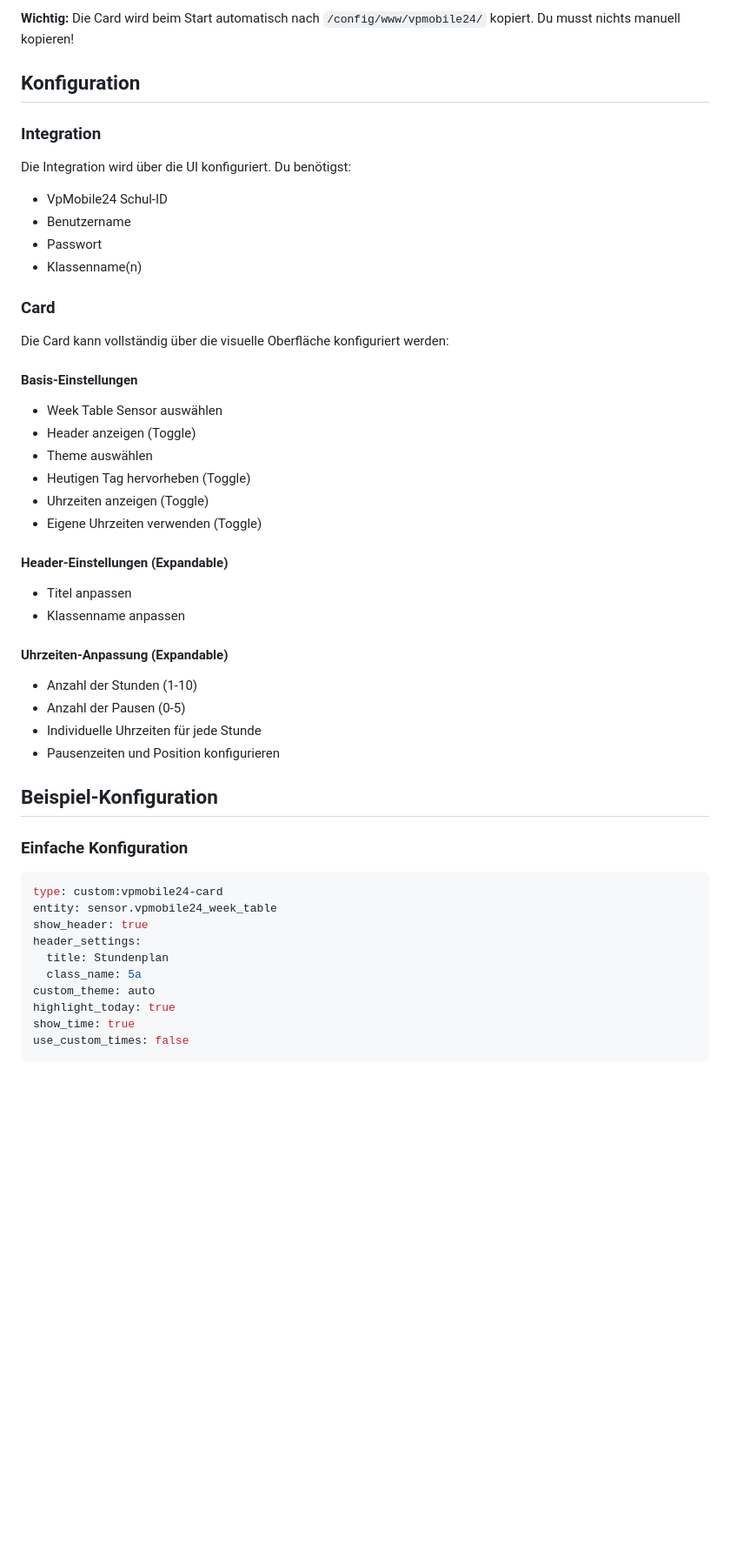
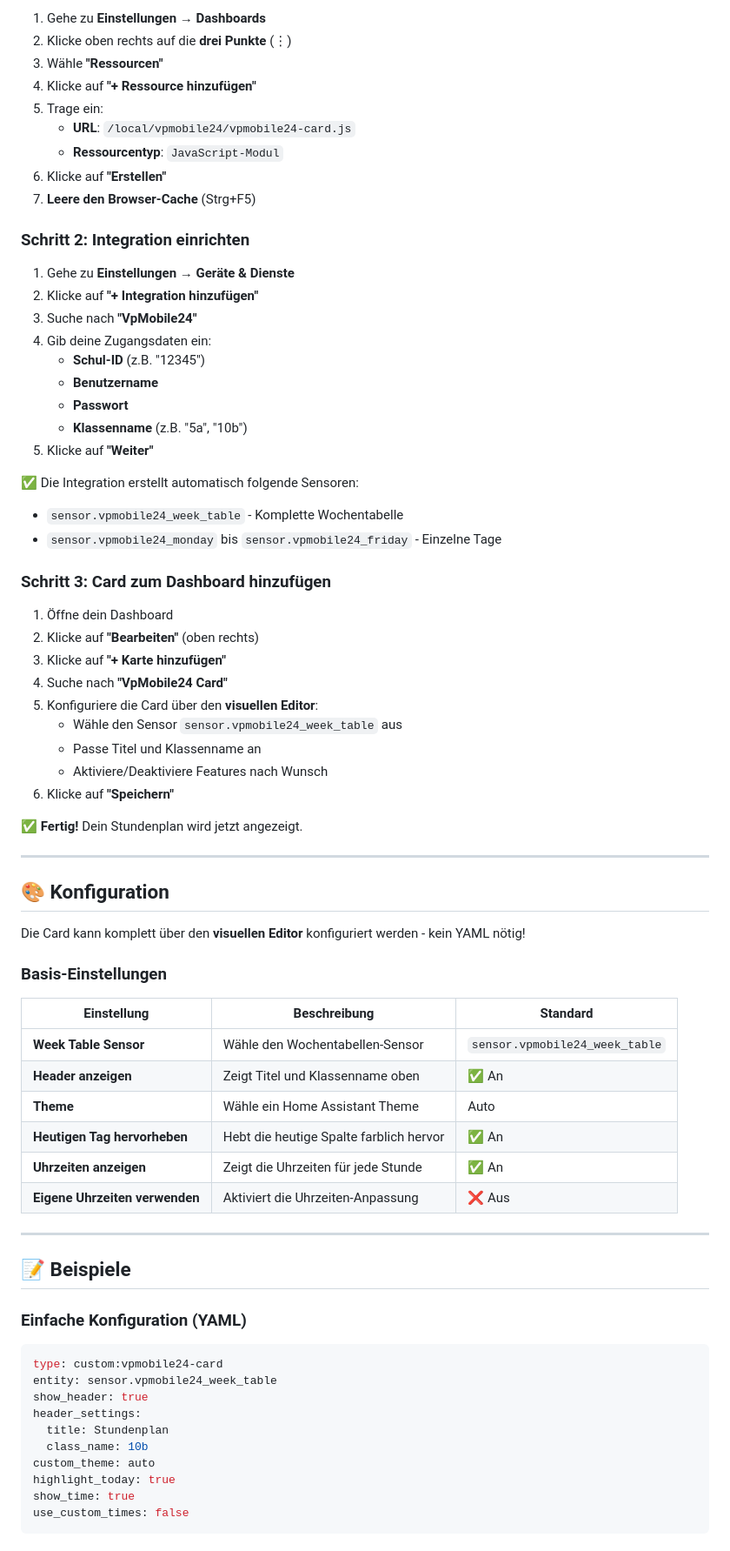
Before and after one commit to Maximilian-Andrew-Kluge/VpMobile24, a Markdown page: README.md, the part around one of its changes. Shown at 87% size. GitHub-like rendering; blank space fills up the shorter version.

````diff
--- a/README.md
+++ b/README.md
@@ -76,41 +90,66 @@ Siehe [CARD_INSTALLATION.md](CARD_INSTALLATION.md) für detaillierte Anweisungen
 
-**Wichtig:** Die Card wird beim Start automatisch nach `/config/www/vpmobile24/` kopiert. Du musst nichts manuell kopieren!
+1. Gehe zu **Einstellungen** → **Dashboards**
+2. Klicke oben rechts auf die **drei Punkte** (⋮)
+3. Wähle **"Ressourcen"**
+4. Klicke auf **"+ Ressource hinzufügen"**
+5. Trage ein:
+   - **URL**: `/local/vpmobile24/vpmobile24-card.js`
+   - **Ressourcentyp**: `JavaScript-Modul`
+6. Klicke auf **"Erstellen"**
+7. **Leere den Browser-Cache** (Strg+F5)
 
-## Konfiguration
+### Schritt 2: Integration einrichten
 
-### Integration
+1. Gehe zu **Einstellungen** → **Geräte & Dienste**
+2. Klicke auf **"+ Integration hinzufügen"**
+3. Suche nach **"VpMobile24"**
+4. Gib deine Zugangsdaten ein:
+   - **Schul-ID** (z.B. "12345")
+   - **Benutzername**
+   - **Passwort**
+   - **Klassenname** (z.B. "5a", "10b")
+5. Klicke auf **"Weiter"**
 
-Die Integration wird über die UI konfiguriert. Du benötigst:
-- VpMobile24 Schul-ID
-- Benutzername
-- Passwort
-- Klassenname(n)
+✅ Die Integration erstellt automatisch folgende Sensoren:
+- `sensor.vpmobile24_week_table` - Komplette Wochentabelle
+- `sensor.vpmobile24_monday` bis `sensor.vpmobile24_friday` - Einzelne Tage
 
-### Card
+### Schritt 3: Card zum Dashboard hinzufügen
 
-Die Card kann vollständig über die visuelle Oberfläche konfiguriert werden:
+1. Öffne dein Dashboard
+2. Klicke auf **"Bearbeiten"** (oben rechts)
+3. Klicke auf **"+ Karte hinzufügen"**
+4. Suche nach **"VpMobile24 Card"**
+5. Konfiguriere die Card über den **visuellen Editor**:
+   - Wähle den Sensor `sensor.vpmobile24_week_table` aus
+   - Passe Titel und Klassenname an
+   - Aktiviere/Deaktiviere Features nach Wunsch
+6. Klicke auf **"Speichern"**
 
-#### Basis-Einstellungen
-- Week Table Sensor auswählen
-- Header anzeigen (Toggle)
-- Theme auswählen
-- Heutigen Tag hervorheben (Toggle)
-- Uhrzeiten anzeigen (Toggle)
-- Eigene Uhrzeiten verwenden (Toggle)
+✅ **Fertig!** Dein Stundenplan wird jetzt angezeigt.
 
-#### Header-Einstellungen (Expandable)
-- Titel anpassen
-- Klassenname anpassen
+---
 
-#### Uhrzeiten-Anpassung (Expandable)
-- Anzahl der Stunden (1-10)
-- Anzahl der Pausen (0-5)
-- Individuelle Uhrzeiten für jede Stunde
-- Pausenzeiten und Position konfigurieren
+## 🎨 Konfiguration
 
-## Beispiel-Konfiguration
+Die Card kann komplett über den **visuellen Editor** konfiguriert werden - kein YAML nötig!
 
-### Einfache Konfiguration
+### Basis-Einstellungen
+
+| Einstellung | Beschreibung | Standard |
+|-------------|--------------|----------|
+| **Week Table Sensor** | Wähle den Wochentabellen-Sensor | `sensor.vpmobile24_week_table` |
+| **Header anzeigen** | Zeigt Titel und Klassenname oben | ✅ An |
+| **Theme** | Wähle ein Home Assistant Theme | Auto |
+| **Heutigen Tag hervorheben** | Hebt die heutige Spalte farblich hervor | ✅ An |
+| **Uhrzeiten anzeigen** | Zeigt die Uhrzeiten für jede Stunde | ✅ An |
+| **Eigene Uhrzeiten verwenden** | Aktiviert die Uhrzeiten-Anpassung | ❌ Aus |
+
+---
+
+## 📝 Beispiele
+
+### Einfache Konfiguration (YAML)
 
 ```yaml
 type: custom:vpmobile24-card
@@ -118,7 +157,7 @@ entity: sensor.vpmobile24_week_table
 show_header: true
 header_settings:
   title: Stundenplan
-  class_name: 5a
+  class_name: 10b
 custom_theme: auto
 highlight_today: true
 show_time: true
````
Also changed, not shown: other parts of README.md (+154 -137 lines), docs/card-config.png (added), docs/card-overview.png (added), 2 other files.
